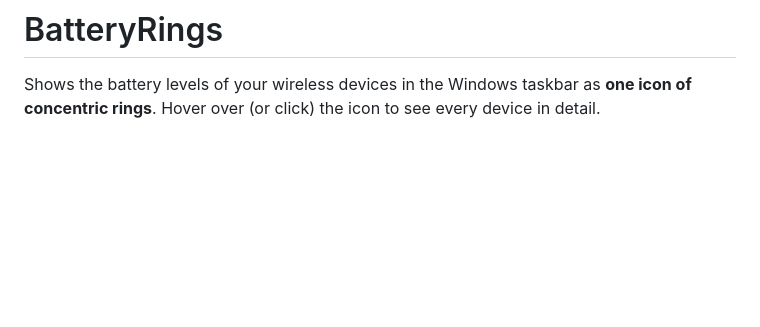
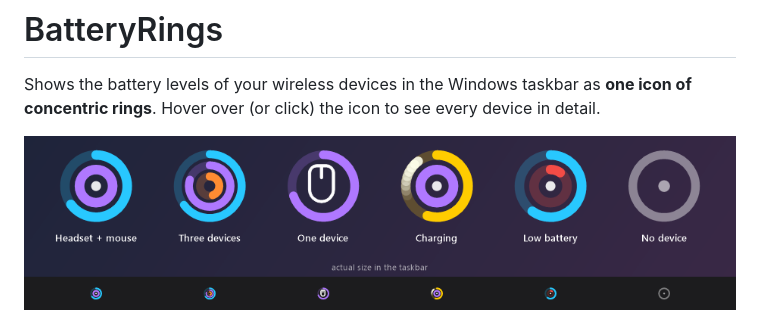
Before and after one commit to blaidq-a/BatteryRings, a Markdown page: README.md, the part around the change. Rendered like a GitHub page; pictures changed too: docs/icon.png (added); blank space fills up the shorter version.

Commit message:
README: tray icon picture; /icons render mode
Co-Authored-By: Claude Opus 5.5 <noreply@anthropic.com>

```diff
--- a/README.md
+++ b/README.md
@@ -2,6 +2,8 @@
 
 Shows the battery levels of your wireless devices in the Windows taskbar as **one icon of concentric rings**.
 Hover over (or click) the icon to see every device in detail.
+
+![The tray icon: outer ring = first device](docs/icon.png)
 
 ![Battery panel and settings](docs/panel.png)
 
```
Also changed, not shown: 2 other files.
